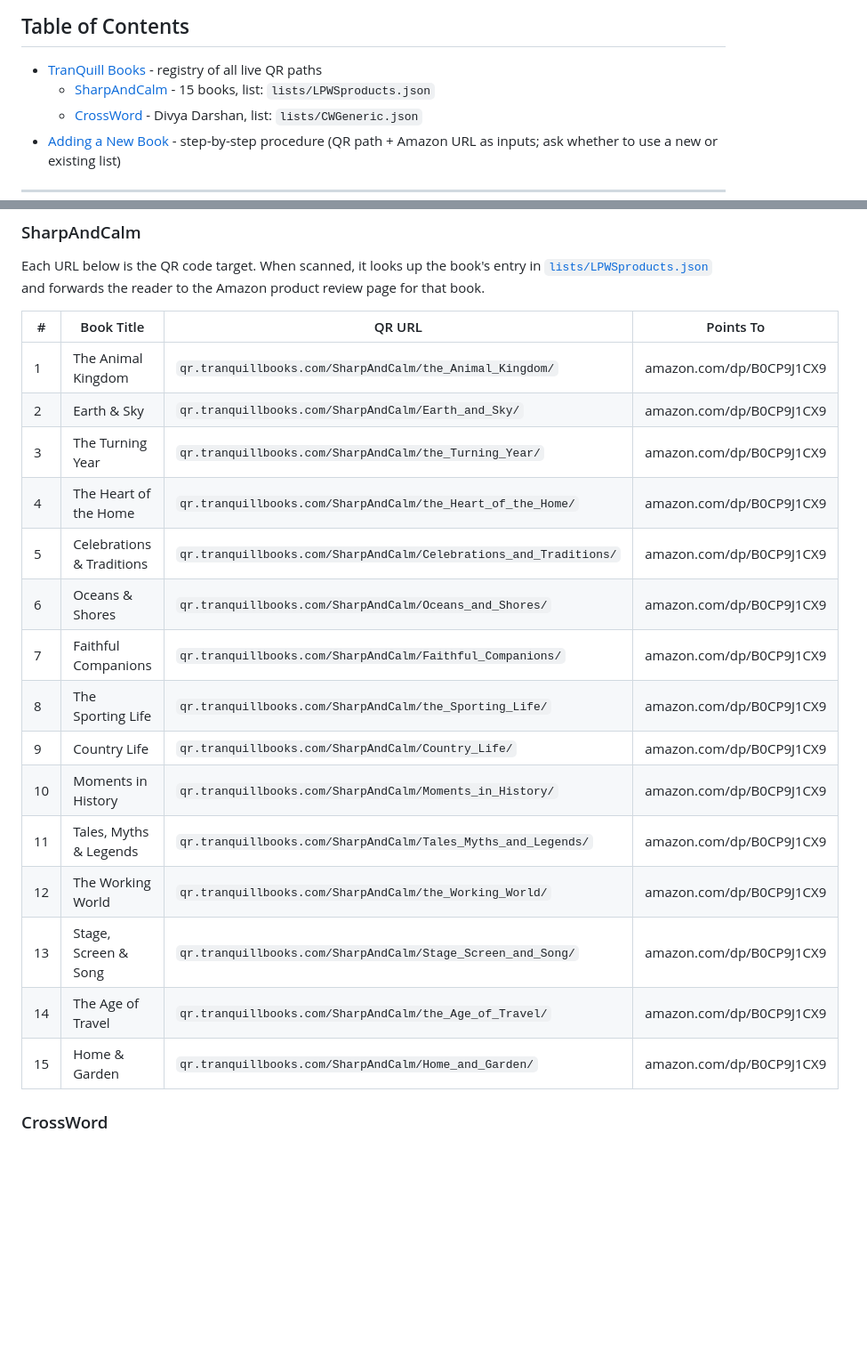
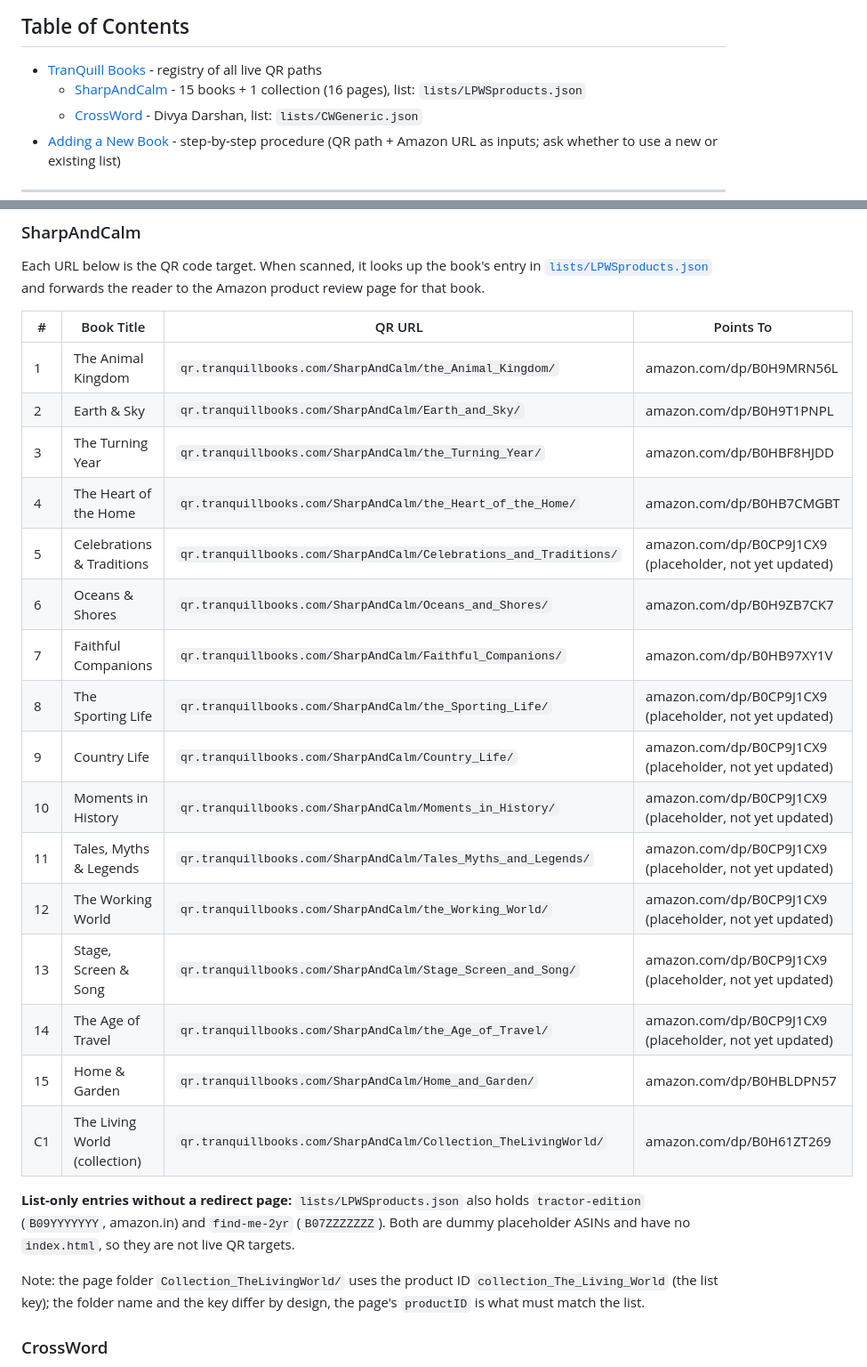
Before and after one commit to thejfactor/tranquillbooks, a Markdown page: README.md, 2 parts joined by grey strips. Shown at 89% size. Rendered like a GitHub page; blank space fills up the shorter version.

Commit message:
Update README to match lists/LPWSproducts.json and existing pages
- Replace stale ASINs in the SharpAndCalm table with the values in the list file
- Mark entries still on the shared placeholder ASIN B0CP9J1CX9
- Add the Collection_TheLivingWorld page and note the list-only dummy entries (tractor-edition, find-me-2yr)

Co-Authored-By: Claude Sonnet 5.5 <noreply@anthropic.com>

```diff
--- a/README.md
+++ b/README.md
@@ -18,7 +18,7 @@ This repo powers the QR codes printed in TranQuill Books' paperbacks (KDP). Each
 ## Table of Contents
 
 - [TranQuill Books](#tranquill-books) - registry of all live QR paths
-  - [SharpAndCalm](#sharpandcalm) - 15 books, list: `lists/LPWSproducts.json`
+  - [SharpAndCalm](#sharpandcalm) - 15 books + 1 collection (16 pages), list: `lists/LPWSproducts.json`
   - [CrossWord](#crossword) - Divya Darshan, list: `lists/CWGeneric.json`
 - [Adding a New Book](#adding-a-new-book) - step-by-step procedure (QR path + Amazon URL as inputs; ask whether to use a new or existing list)
 
@@ -32,21 +32,26 @@ Each URL below is the QR code target. When scanned, it looks up the book's entry
 
 | # | Book Title | QR URL | Points To |
 |---|---|---|---|
-| 1 | The Animal Kingdom | `qr.tranquillbooks.com/SharpAndCalm/the_Animal_Kingdom/` | amazon.com/dp/B0CP9J1CX9 |
-| 2 | Earth & Sky | `qr.tranquillbooks.com/SharpAndCalm/Earth_and_Sky/` | amazon.com/dp/B0CP9J1CX9 |
-| 3 | The Turning Year | `qr.tranquillbooks.com/SharpAndCalm/the_Turning_Year/` | amazon.com/dp/B0CP9J1CX9 |
-| 4 | The Heart of the Home | `qr.tranquillbooks.com/SharpAndCalm/the_Heart_of_the_Home/` | amazon.com/dp/B0CP9J1CX9 |
-| 5 | Celebrations & Traditions | `qr.tranquillbooks.com/SharpAndCalm/Celebrations_and_Traditions/` | amazon.com/dp/B0CP9J1CX9 |
-| 6 | Oceans & Shores | `qr.tranquillbooks.com/SharpAndCalm/Oceans_and_Shores/` | amazon.com/dp/B0CP9J1CX9 |
-| 7 | Faithful Companions | `qr.tranquillbooks.com/SharpAndCalm/Faithful_Companions/` | amazon.com/dp/B0CP9J1CX9 |
-| 8 | The Sporting Life | `qr.tranquillbooks.com/SharpAndCalm/the_Sporting_Life/` | amazon.com/dp/B0CP9J1CX9 |
-| 9 | Country Life | `qr.tranquillbooks.com/SharpAndCalm/Country_Life/` | amazon.com/dp/B0CP9J1CX9 |
-| 10 | Moments in History | `qr.tranquillbooks.com/SharpAndCalm/Moments_in_History/` | amazon.com/dp/B0CP9J1CX9 |
-| 11 | Tales, Myths & Legends | `qr.tranquillbooks.com/SharpAndCalm/Tales_Myths_and_Legends/` | amazon.com/dp/B0CP9J1CX9 |
-| 12 | The Working World | `qr.tranquillbooks.com/SharpAndCalm/the_Working_World/` | amazon.com/dp/B0CP9J1CX9 |
-| 13 | Stage, Screen & Song | `qr.tranquillbooks.com/SharpAndCalm/Stage_Screen_and_Song/` | amazon.com/dp/B0CP9J1CX9 |
-| 14 | The Age of Travel | `qr.tranquillbooks.com/SharpAndCalm/the_Age_of_Travel/` | amazon.com/dp/B0CP9J1CX9 |
-| 15 | Home & Garden | `qr.tranquillbooks.com/SharpAndCalm/Home_and_Garden/` | amazon.com/dp/B0CP9J1CX9 |
+| 1 | The Animal Kingdom | `qr.tranquillbooks.com/SharpAndCalm/the_Animal_Kingdom/` | amazon.com/dp/B0H9MRN56L |
+| 2 | Earth & Sky | `qr.tranquillbooks.com/SharpAndCalm/Earth_and_Sky/` | amazon.com/dp/B0H9T1PNPL |
+| 3 | The Turning Year | `qr.tranquillbooks.com/SharpAndCalm/the_Turning_Year/` | amazon.com/dp/B0HBF8HJDD |
+| 4 | The Heart of the Home | `qr.tranquillbooks.com/SharpAndCalm/the_Heart_of_the_Home/` | amazon.com/dp/B0HB7CMGBT |
+| 5 | Celebrations & Traditions | `qr.tranquillbooks.com/SharpAndCalm/Celebrations_and_Traditions/` | amazon.com/dp/B0CP9J1CX9 (placeholder, not yet updated) |
+| 6 | Oceans & Shores | `qr.tranquillbooks.com/SharpAndCalm/Oceans_and_Shores/` | amazon.com/dp/B0H9ZB7CK7 |
+| 7 | Faithful Companions | `qr.tranquillbooks.com/SharpAndCalm/Faithful_Companions/` | amazon.com/dp/B0HB97XY1V |
+| 8 | The Sporting Life | `qr.tranquillbooks.com/SharpAndCalm/the_Sporting_Life/` | amazon.com/dp/B0CP9J1CX9 (placeholder, not yet updated) |
+| 9 | Country Life | `qr.tranquillbooks.com/SharpAndCalm/Country_Life/` | amazon.com/dp/B0CP9J1CX9 (placeholder, not yet updated) |
+| 10 | Moments in History | `qr.tranquillbooks.com/SharpAndCalm/Moments_in_History/` | amazon.com/dp/B0CP9J1CX9 (placeholder, not yet updated) |
+| 11 | Tales, Myths & Legends | `qr.tranquillbooks.com/SharpAndCalm/Tales_Myths_and_Legends/` | amazon.com/dp/B0CP9J1CX9 (placeholder, not yet updated) |
+| 12 | The Working World | `qr.tranquillbooks.com/SharpAndCalm/the_Working_World/` | amazon.com/dp/B0CP9J1CX9 (placeholder, not yet updated) |
+| 13 | Stage, Screen & Song | `qr.tranquillbooks.com/SharpAndCalm/Stage_Screen_and_Song/` | amazon.com/dp/B0CP9J1CX9 (placeholder, not yet updated) |
+| 14 | The Age of Travel | `qr.tranquillbooks.com/SharpAndCalm/the_Age_of_Travel/` | amazon.com/dp/B0CP9J1CX9 (placeholder, not yet updated) |
+| 15 | Home & Garden | `qr.tranquillbooks.com/SharpAndCalm/Home_and_Garden/` | amazon.com/dp/B0HBLDPN57 |
+| C1 | The Living World (collection) | `qr.tranquillbooks.com/SharpAndCalm/Collection_TheLivingWorld/` | amazon.com/dp/B0H61ZT269 |
+
+**List-only entries without a redirect page:** `lists/LPWSproducts.json` also holds `tractor-edition` (`B09YYYYYYY`, amazon.in) and `find-me-2yr` (`B07ZZZZZZZ`). Both are dummy placeholder ASINs and have no `index.html`, so they are not live QR targets.
+
+Note: the page folder `Collection_TheLivingWorld/` uses the product ID `collection_The_Living_World` (the list key); the folder name and the key differ by design, the page's `productID` is what must match the list.
 
 ### CrossWord
 
```
